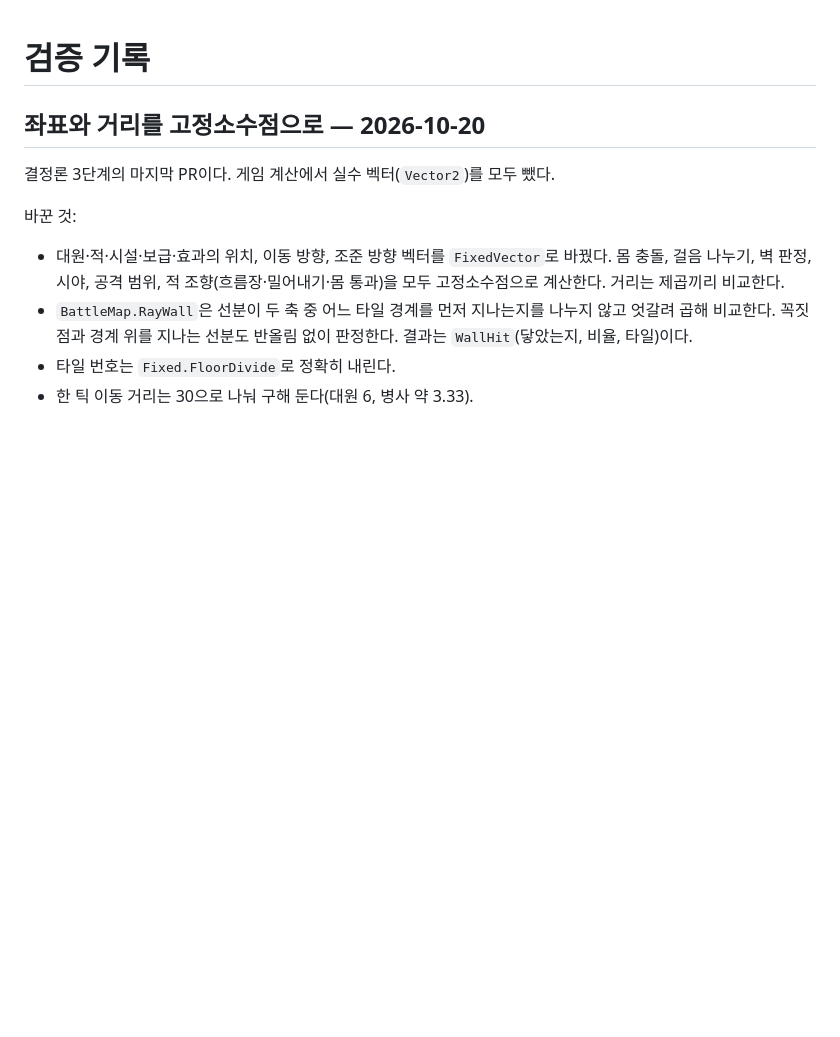
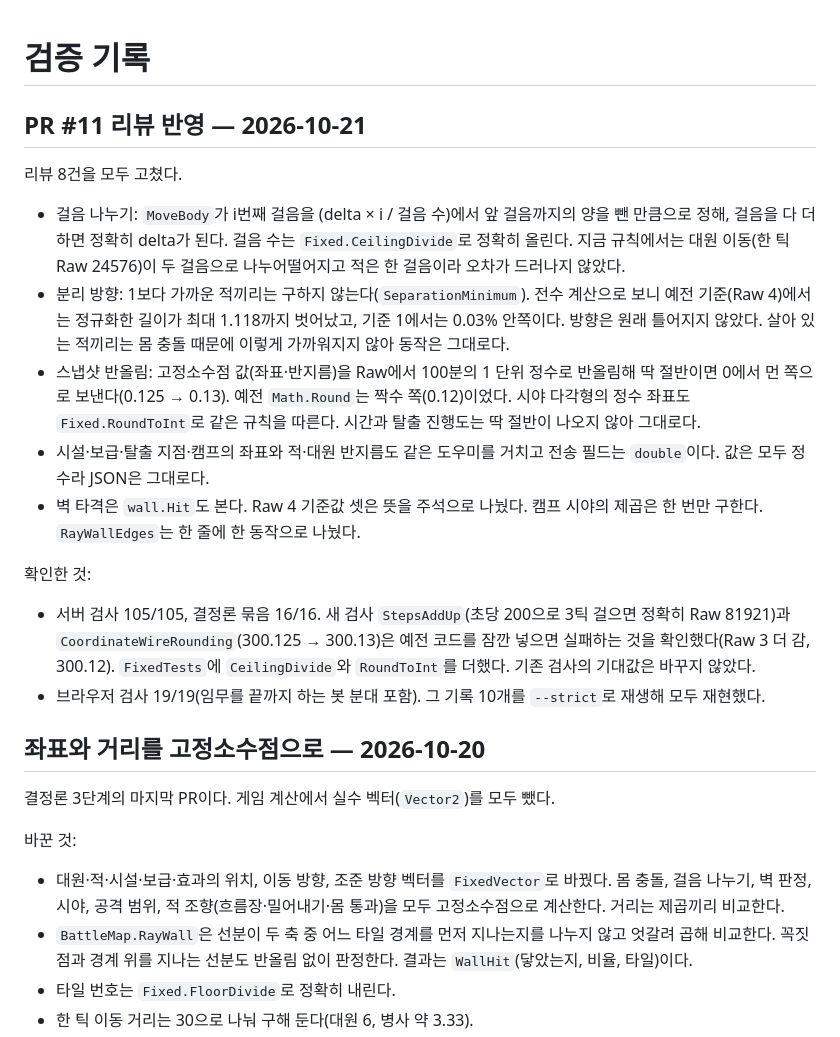
Before and after one commit to DIPOON/argus, a Markdown page: docs/verification.md, the part around the change. Drawn GitHub-style; blank space fills up the shorter version.

```diff
--- a/docs/verification.md
+++ b/docs/verification.md
@@ -1,4 +1,19 @@
 # 검증 기록
+
+## PR #11 리뷰 반영 — 2026-10-21
+
+리뷰 8건을 모두 고쳤다.
+
+- 걸음 나누기: `MoveBody`가 i번째 걸음을 (delta × i / 걸음 수)에서 앞 걸음까지의 양을 뺀 만큼으로 정해, 걸음을 다 더하면 정확히 delta가 된다. 걸음 수는 `Fixed.CeilingDivide`로 정확히 올린다. 지금 규칙에서는 대원 이동(한 틱 Raw 24576)이 두 걸음으로 나누어떨어지고 적은 한 걸음이라 오차가 드러나지 않았다.
+- 분리 방향: 1보다 가까운 적끼리는 구하지 않는다(`SeparationMinimum`). 전수 계산으로 보니 예전 기준(Raw 4)에서는 정규화한 길이가 최대 1.118까지 벗어났고, 기준 1에서는 0.03% 안쪽이다. 방향은 원래 틀어지지 않았다. 살아 있는 적끼리는 몸 충돌 때문에 이렇게 가까워지지 않아 동작은 그대로다.
+- 스냅샷 반올림: 고정소수점 값(좌표·반지름)을 Raw에서 100분의 1 단위 정수로 반올림해 딱 절반이면 0에서 먼 쪽으로 보낸다(0.125 → 0.13). 예전 `Math.Round`는 짝수 쪽(0.12)이었다. 시야 다각형의 정수 좌표도 `Fixed.RoundToInt`로 같은 규칙을 따른다. 시간과 탈출 진행도는 딱 절반이 나오지 않아 그대로다.
+- 시설·보급·탈출 지점·캠프의 좌표와 적·대원 반지름도 같은 도우미를 거치고 전송 필드는 `double`이다. 값은 모두 정수라 JSON은 그대로다.
+- 벽 타격은 `wall.Hit`도 본다. Raw 4 기준값 셋은 뜻을 주석으로 나눴다. 캠프 시야의 제곱은 한 번만 구한다. `RayWallEdges`는 한 줄에 한 동작으로 나눴다.
+
+확인한 것:
+
+- 서버 검사 105/105, 결정론 묶음 16/16. 새 검사 `StepsAddUp`(초당 200으로 3틱 걸으면 정확히 Raw 81921)과 `CoordinateWireRounding`(300.125 → 300.13)은 예전 코드를 잠깐 넣으면 실패하는 것을 확인했다(Raw 3 더 감, 300.12). `FixedTests`에 `CeilingDivide`와 `RoundToInt`를 더했다. 기존 검사의 기대값은 바꾸지 않았다.
+- 브라우저 검사 19/19(임무를 끝까지 하는 봇 분대 포함). 그 기록 10개를 `--strict`로 재생해 모두 재현했다.
 
 ## 좌표와 거리를 고정소수점으로 — 2026-10-20
 
```
Also changed, not shown: CLAUDE.md (+2 -2 lines), docs/protocol.md (+3 -3 lines).
